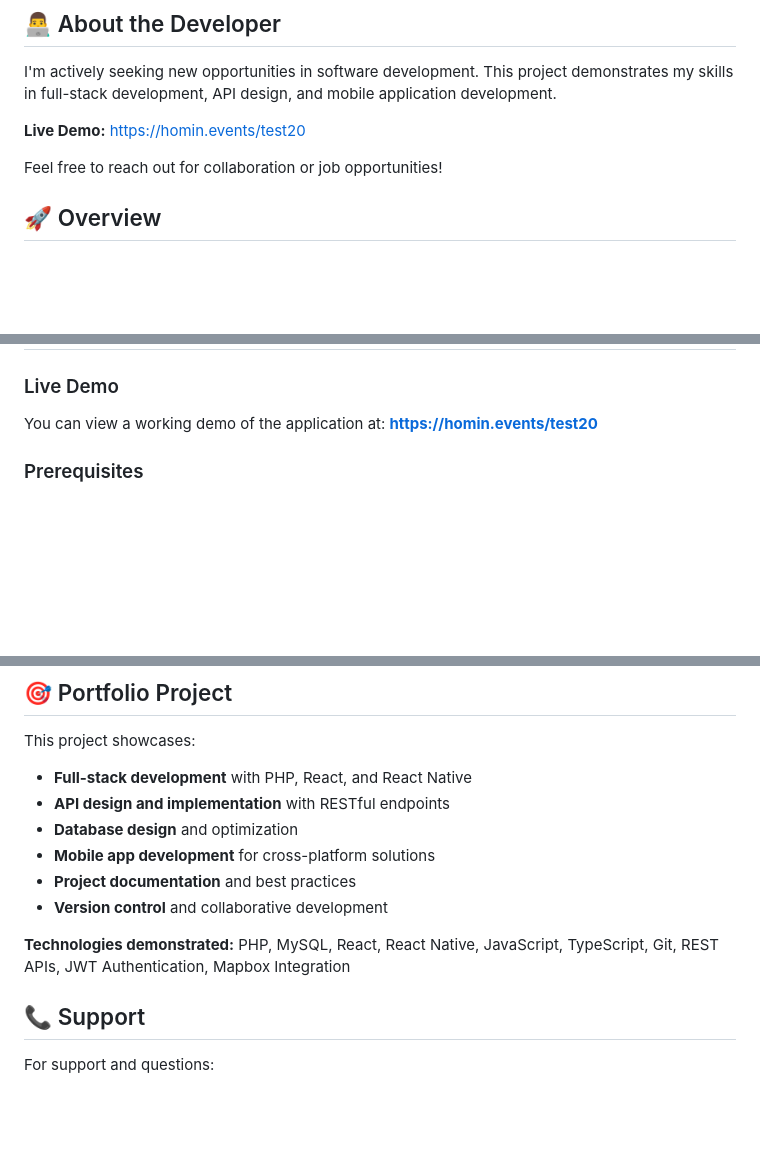
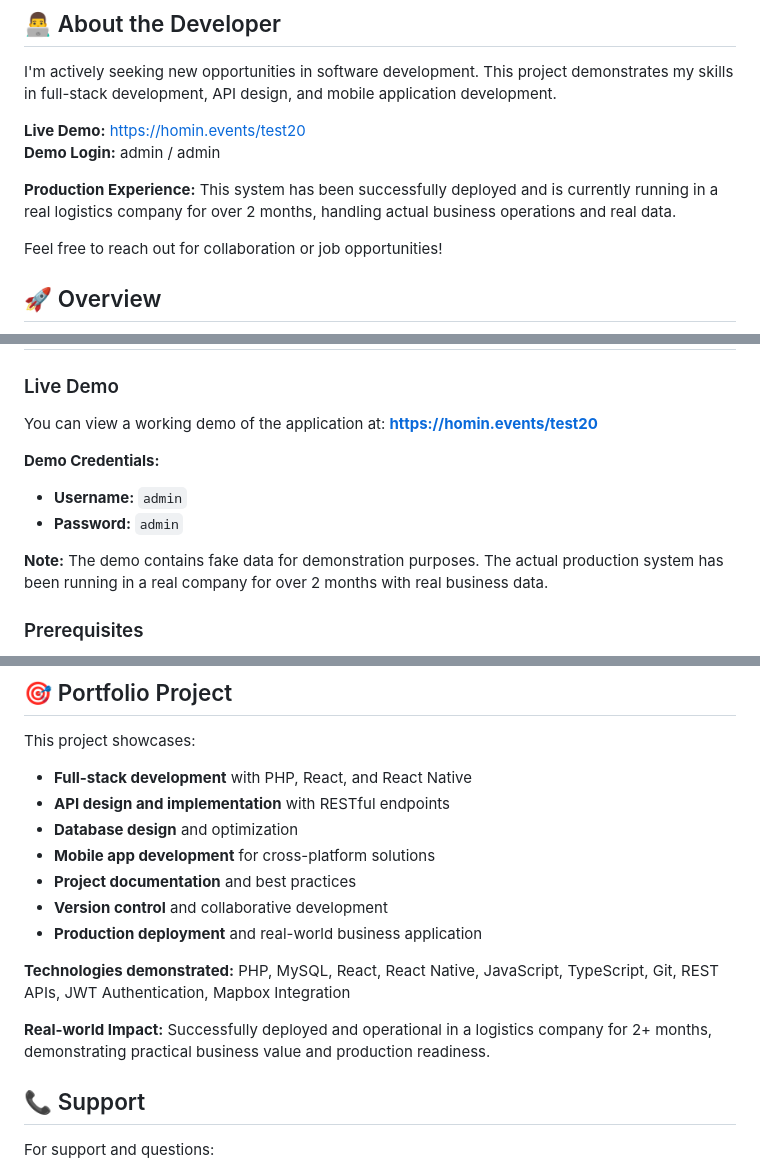
Before and after one commit to Polka-pol/driver-crud-distance-calculation-system, a Markdown page: README.md, 3 parts joined by grey strips. GitHub-like rendering; blank space fills up the shorter version.

Commit message:
Add demo credentials and production experience information

```diff
--- a/README.md
+++ b/README.md
@@ -7,6 +7,9 @@ A comprehensive logistics management platform connecting dispatchers with truck
 I'm actively seeking new opportunities in software development. This project demonstrates my skills in full-stack development, API design, and mobile application development.
 
 **Live Demo:** https://homin.events/test20
+**Demo Login:** admin / admin
+
+**Production Experience:** This system has been successfully deployed and is currently running in a real logistics company for over 2 months, handling actual business operations and real data.
 
 Feel free to reach out for collaboration or job opportunities!
 
@@ -63,6 +66,12 @@ driver-crud-distance-calculation-system/
 
 ### Live Demo
 You can view a working demo of the application at: **https://homin.events/test20**
+
+**Demo Credentials:**
+- **Username:** `admin`
+- **Password:** `admin`
+
+**Note:** The demo contains fake data for demonstration purposes. The actual production system has been running in a real company for over 2 months with real business data.
 
 ### Prerequisites
 - PHP 8.0+
@@ -168,8 +177,11 @@ This project showcases:
 - **Mobile app development** for cross-platform solutions
 - **Project documentation** and best practices
 - **Version control** and collaborative development
+- **Production deployment** and real-world business application
 
 **Technologies demonstrated:** PHP, MySQL, React, React Native, JavaScript, TypeScript, Git, REST APIs, JWT Authentication, Mapbox Integration
+
+**Real-world Impact:** Successfully deployed and operational in a logistics company for 2+ months, demonstrating practical business value and production readiness.
 
 ## 📞 Support
 
```
